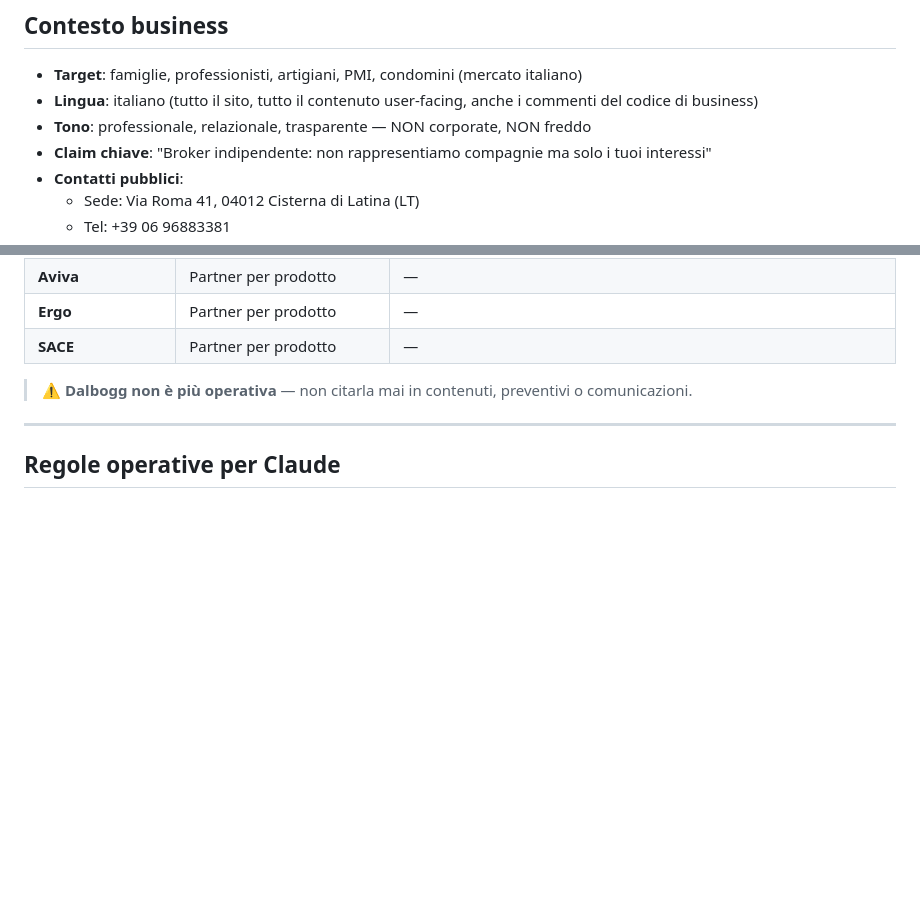
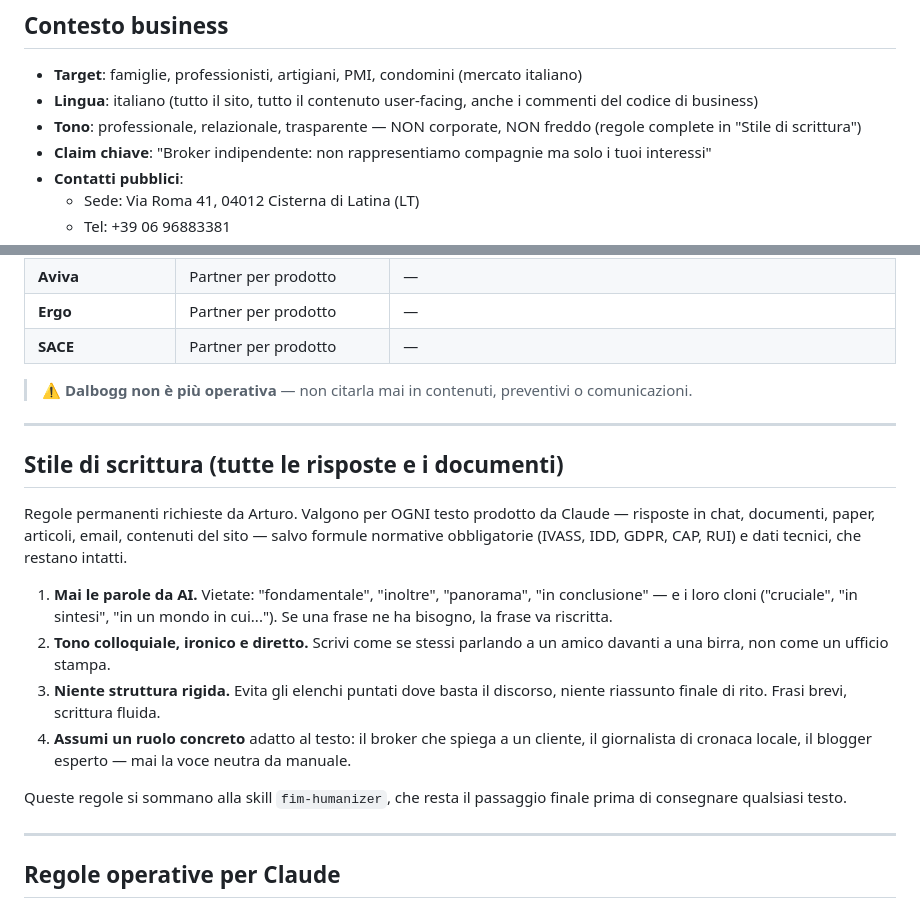
Before and after one commit to arturomanzo/fim-insurance-broker, a Markdown page: CLAUDE.md, 2 parts joined by grey strips. GitHub-like rendering; blank space fills up the shorter version.

Commit message:
Regole permanenti di stile di scrittura in CLAUDE.md (#97)
* Aggiunge regole permanenti di stile di scrittura al CLAUDE.md

Niente parole tipiche da AI (fondamentale, inoltre, panorama, in conclusione),
tono colloquiale e diretto, struttura fluida senza elenchi di rito,
ruolo concreto per ogni testo. Valgono per tutte le risposte e i documenti,
esclusi obblighi normativi e dati tecnici.

Co-Authored-By: Claude Fable 5 <noreply@anthropic.com>
Claude-Session: https://claude.ai/code/session_01QkmjSnUYeC6rNFzJx6vrrT

* docs: rimanda alla sezione Stile di scrittura dalla riga Tono

La riga "Tono" in "Contesto business" era l'unico riferimento allo stile
nel file: ora punta alla nuova sezione, così non restano due fonti in
disaccordo su come si scrive.

Co-Authored-By: Claude Opus 5 (1M context) <noreply@anthropic.com>

---------

Co-authored-by: Claude <noreply@anthropic.com>

```diff
--- a/CLAUDE.md
+++ b/CLAUDE.md
@@ -183,7 +183,7 @@ Esiste un **CRM/gestionale separato** deployato su `fim-gestionale-next.vercel.a
 
 - **Target**: famiglie, professionisti, artigiani, PMI, condomini (mercato italiano)
 - **Lingua**: italiano (tutto il sito, tutto il contenuto user-facing, anche i commenti del codice di business)
-- **Tono**: professionale, relazionale, trasparente — NON corporate, NON freddo
+- **Tono**: professionale, relazionale, trasparente — NON corporate, NON freddo (regole complete in "Stile di scrittura")
 - **Claim chiave**: "Broker indipendente: non rappresentiamo compagnie ma solo i tuoi interessi"
 - **Contatti pubblici**:
   - Sede: Via Roma 41, 04012 Cisterna di Latina (LT)
@@ -217,6 +217,19 @@ Usare queste informazioni ogni volta che si risponde a domande sulle compagnie c
 | **SACE** | Partner per prodotto | — |
 
 > ⚠️ **Dalbogg non è più operativa** — non citarla mai in contenuti, preventivi o comunicazioni.
+
+---
+
+## Stile di scrittura (tutte le risposte e i documenti)
+
+Regole permanenti richieste da Arturo. Valgono per OGNI testo prodotto da Claude — risposte in chat, documenti, paper, articoli, email, contenuti del sito — salvo formule normative obbligatorie (IVASS, IDD, GDPR, CAP, RUI) e dati tecnici, che restano intatti.
+
+1. **Mai le parole da AI.** Vietate: "fondamentale", "inoltre", "panorama", "in conclusione" — e i loro cloni ("cruciale", "in sintesi", "in un mondo in cui..."). Se una frase ne ha bisogno, la frase va riscritta.
+2. **Tono colloquiale, ironico e diretto.** Scrivi come se stessi parlando a un amico davanti a una birra, non come un ufficio stampa.
+3. **Niente struttura rigida.** Evita gli elenchi puntati dove basta il discorso, niente riassunto finale di rito. Frasi brevi, scrittura fluida.
+4. **Assumi un ruolo concreto** adatto al testo: il broker che spiega a un cliente, il giornalista di cronaca locale, il blogger esperto — mai la voce neutra da manuale.
+
+Queste regole si sommano alla skill `fim-humanizer`, che resta il passaggio finale prima di consegnare qualsiasi testo.
 
 ---
 
```
